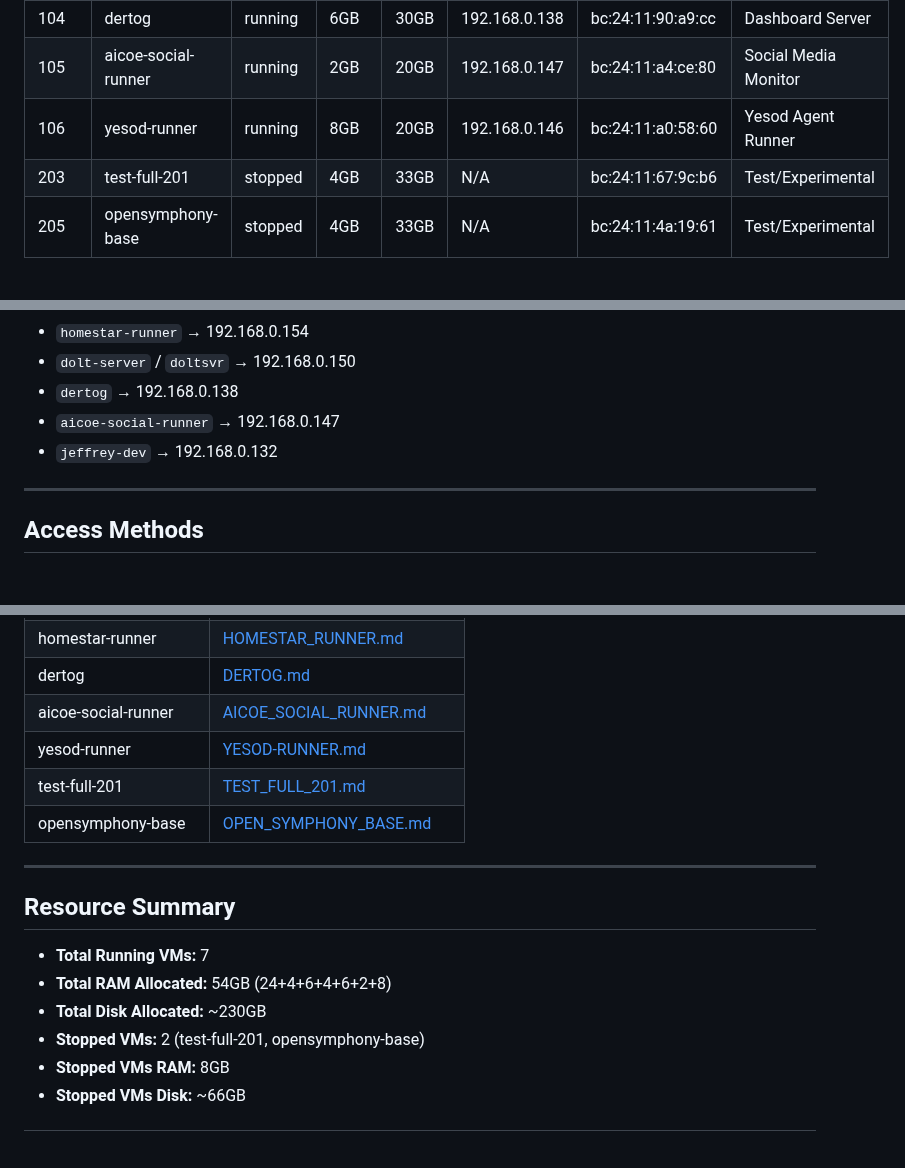
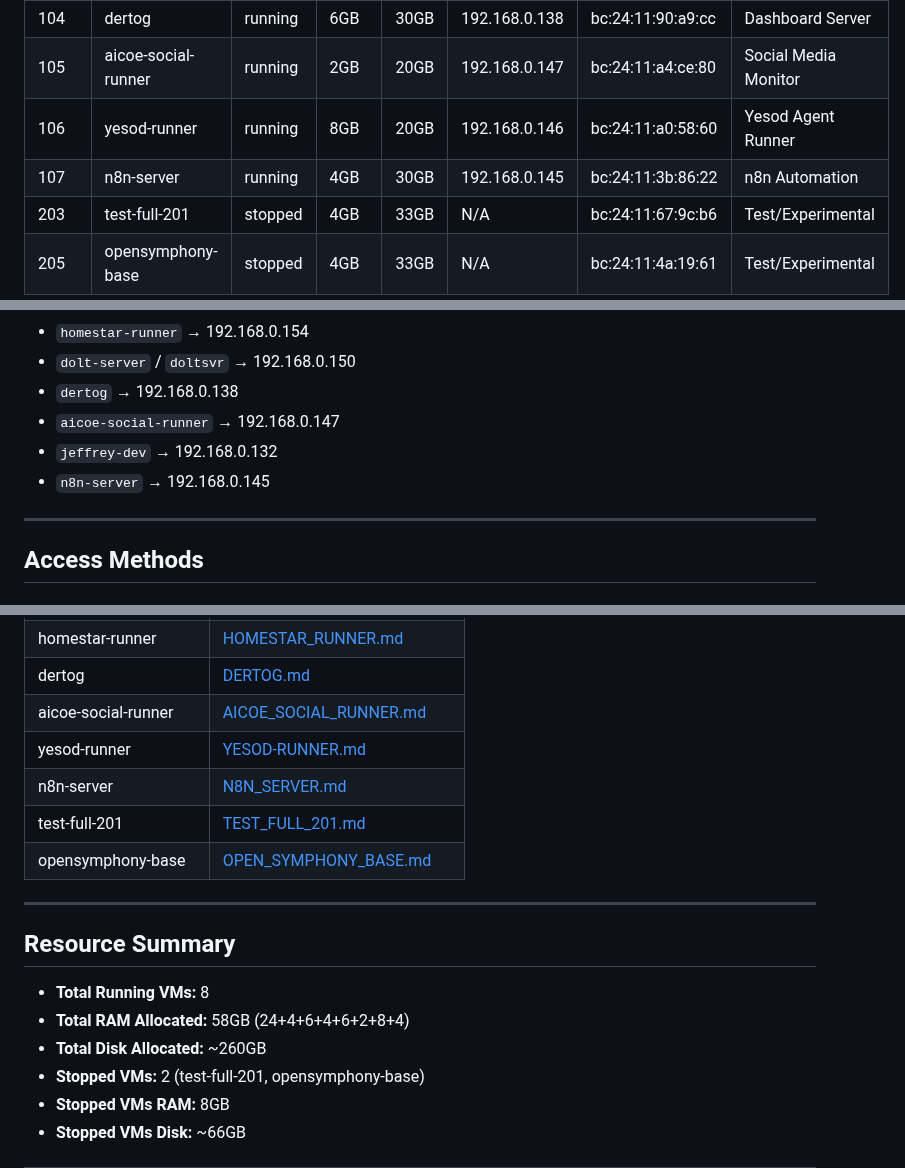
Before and after one commit to stephenVertex/proxmox-notes, a Markdown page: README.md, 3 parts joined by grey strips. Drawn GitHub-style; blank space fills up the shorter version.

Commit message:
Add n8n-server VM (VMID 107) with n8n automation platform

```diff
--- a/README.md
+++ b/README.md
@@ -28,6 +28,7 @@
 | 104 | dertog | running | 6GB | 30GB | 192.168.0.138 | bc:24:11:90:a9:cc | Dashboard Server |
 | 105 | aicoe-social-runner | running | 2GB | 20GB | 192.168.0.147 | bc:24:11:a4:ce:80 | Social Media Monitor |
 | 106 | yesod-runner | running | 8GB | 20GB | 192.168.0.146 | bc:24:11:a0:58:60 | Yesod Agent Runner |
+| 107 | n8n-server | running | 4GB | 30GB | 192.168.0.145 | bc:24:11:3b:86:22 | n8n Automation |
 | 203 | test-full-201 | stopped | 4GB | 33GB | N/A | bc:24:11:67:9c:b6 | Test/Experimental |
 | 205 | opensymphony-base | stopped | 4GB | 33GB | N/A | bc:24:11:4a:19:61 | Test/Experimental |
 
@@ -50,6 +51,7 @@
 - `dertog` → 192.168.0.138
 - `aicoe-social-runner` → 192.168.0.147
 - `jeffrey-dev` → 192.168.0.132
+- `n8n-server` → 192.168.0.145
 
 ---
 
@@ -98,6 +100,7 @@ ssh root@192.168.0.202 "qm console <vmid>"
 | dertog | [DERTOG.md](DERTOG.md) |
 | aicoe-social-runner | [AICOE_SOCIAL_RUNNER.md](AICOE_SOCIAL_RUNNER.md) |
 | yesod-runner | [YESOD-RUNNER.md](YESOD-RUNNER.md) |
+| n8n-server | [N8N_SERVER.md](N8N_SERVER.md) |
 | test-full-201 | [TEST_FULL_201.md](TEST_FULL_201.md) |
 | opensymphony-base | [OPEN_SYMPHONY_BASE.md](OPEN_SYMPHONY_BASE.md) |
 
@@ -105,9 +108,9 @@ ssh root@192.168.0.202 "qm console <vmid>"
 
 ## Resource Summary
 
-- **Total Running VMs:** 7
-- **Total RAM Allocated:** 54GB (24+4+6+4+6+2+8)
-- **Total Disk Allocated:** ~230GB
+- **Total Running VMs:** 8
+- **Total RAM Allocated:** 58GB (24+4+6+4+6+2+8+4)
+- **Total Disk Allocated:** ~260GB
 - **Stopped VMs:** 2 (test-full-201, opensymphony-base)
 - **Stopped VMs RAM:** 8GB
 - **Stopped VMs Disk:** ~66GB
```
Also changed, not shown: N8N_SERVER.md (added, +101 -0 lines).
